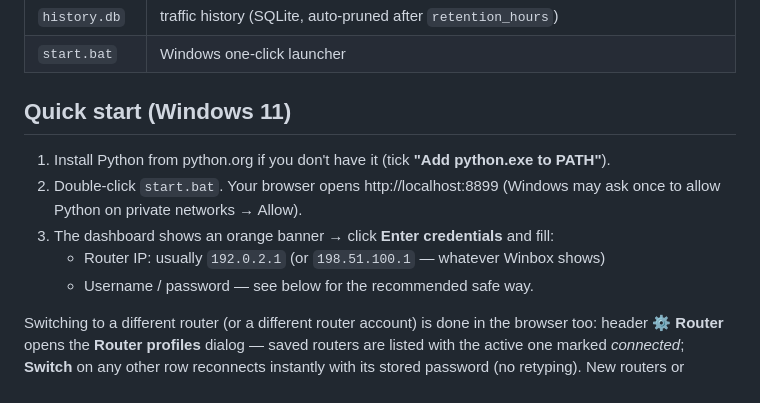
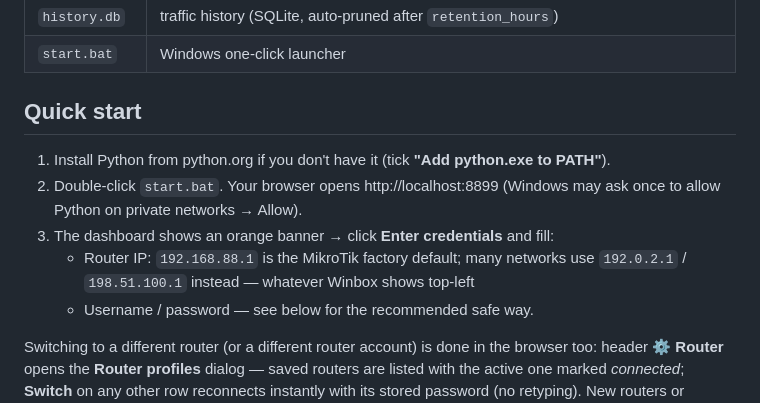
Before and after one commit to AngusLearn/mikrotik-dashboard, a Markdown page: README.md, the part around the change. Rendered like a GitHub page.

Commit message:
Docs: generic Quick start title; MikroTik factory default 192.168.88.1 [skip ci]

```diff
--- a/README.md
+++ b/README.md
@@ -34,12 +34,13 @@ protocol distribution for the range, top ports by traffic, and a live
 | `history.db` | traffic history (SQLite, auto-pruned after `retention_hours`) |
 | `start.bat` | Windows one-click launcher |
 
-## Quick start (Windows 11)
+## Quick start
 1. Install Python from python.org if you don't have it (tick **"Add python.exe to PATH"**).
 2. Double-click `start.bat`. Your browser opens http://localhost:8899
    (Windows may ask once to allow Python on private networks → Allow).
 3. The dashboard shows an orange banner → click **Enter credentials** and fill:
-   - Router IP: usually `192.0.2.1` (or `198.51.100.1` — whatever Winbox shows)
+   - Router IP: `192.168.88.1` is the MikroTik factory default; many networks
+     use `192.0.2.1` / `198.51.100.1` instead — whatever Winbox shows top-left
    - Username / password — see below for the recommended safe way.
 
 Switching to a different router (or a different router account) is done in
```
